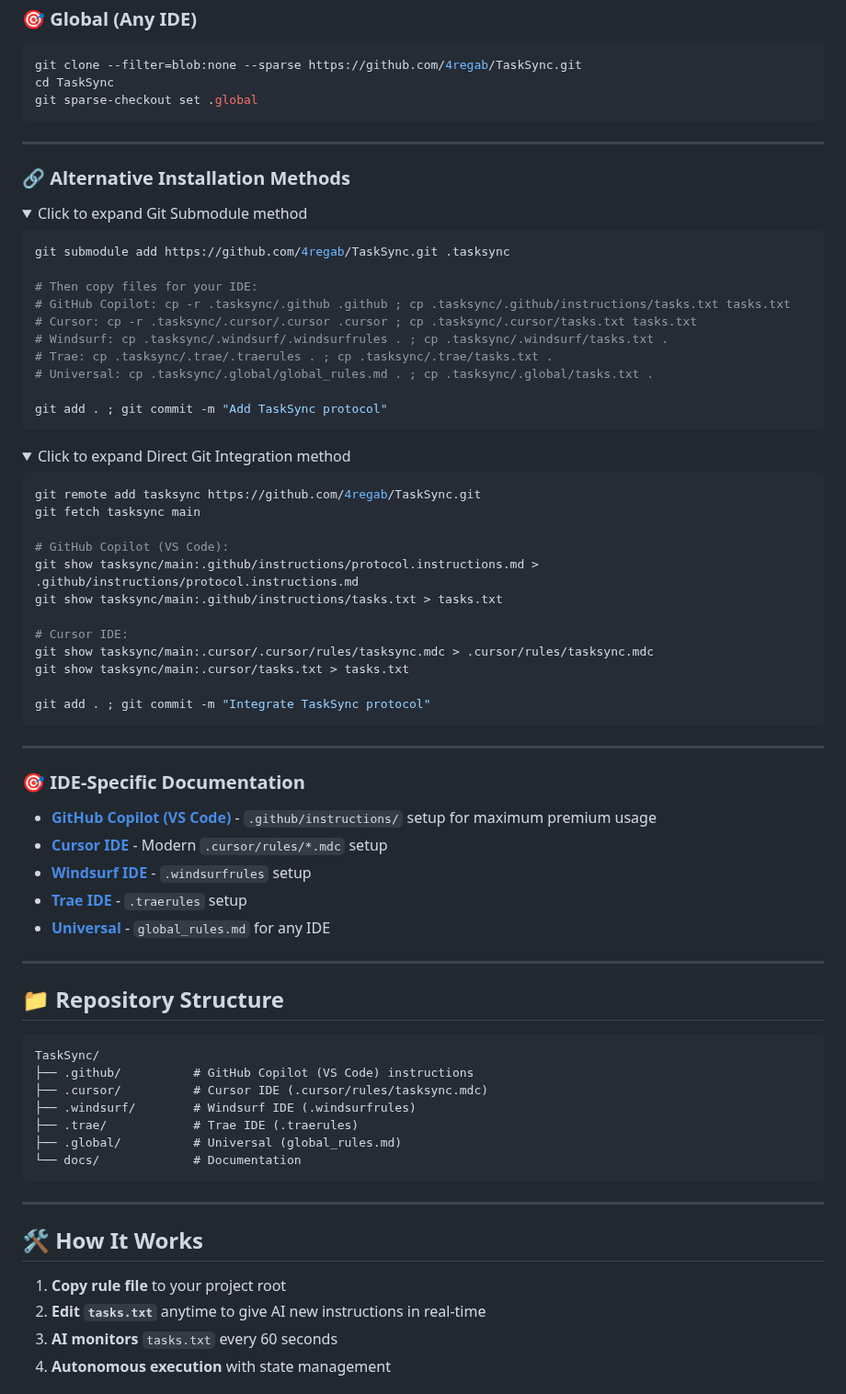
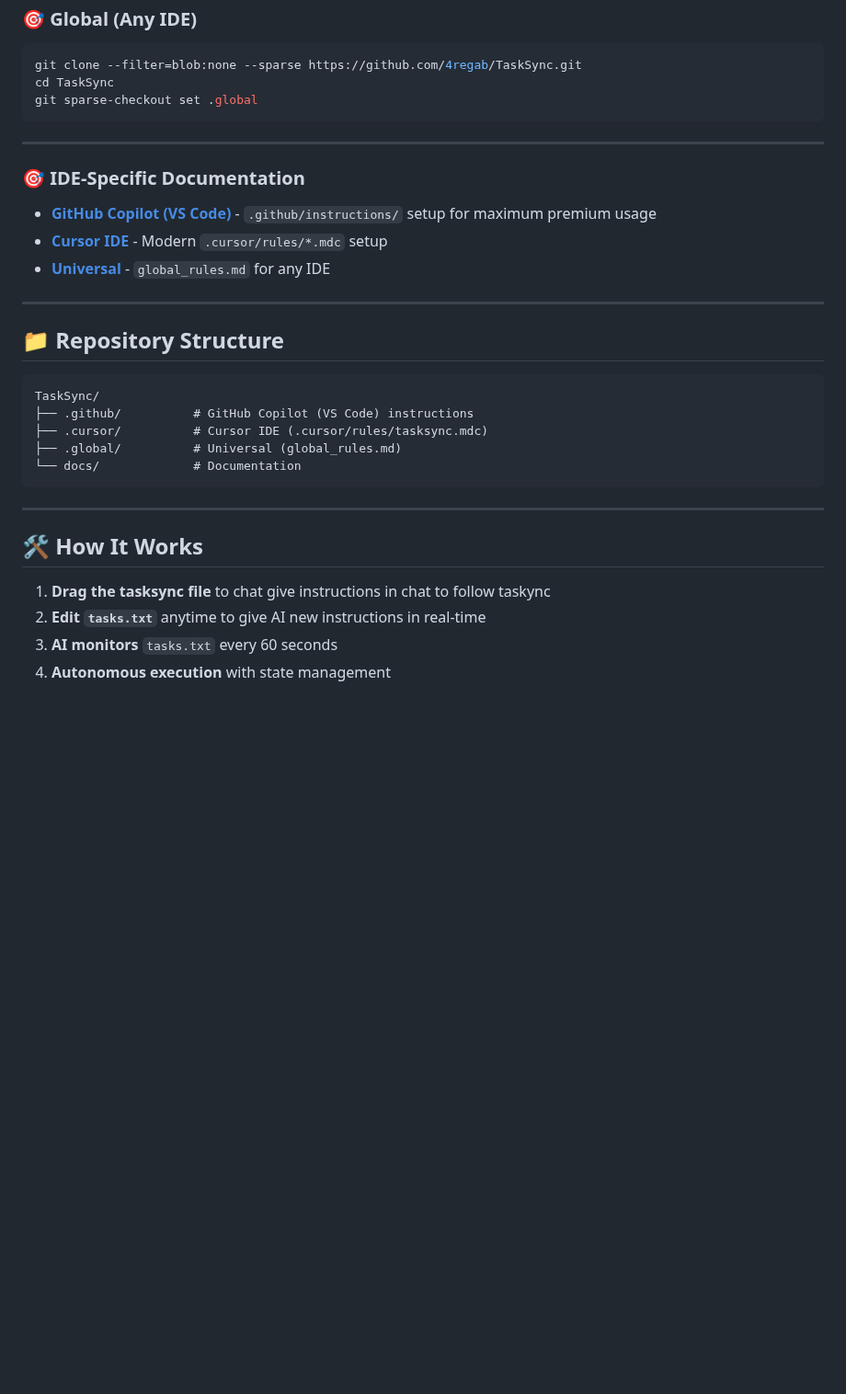
Before and after one commit to bbasketballer75/TaskSync, a Markdown page: .github/README.md, the part around the change. Shown at 92% size. Drawn GitHub-style; folded sections open; blank space fills up the shorter version.

````diff
--- a/.github/README.md
+++ b/.github/README.md
@@ -62,53 +62,9 @@ git sparse-checkout set .global
 ```
 ---
 
-### 🔗 Alternative Installation Methods
-
-<details>
-<summary>Click to expand Git Submodule method</summary>
-
-```bash
-git submodule add https://github.com/4regab/TaskSync.git .tasksync
-
-# Then copy files for your IDE:
-# GitHub Copilot: cp -r .tasksync/.github .github ; cp .tasksync/.github/instructions/tasks.txt tasks.txt
-# Cursor: cp -r .tasksync/.cursor/.cursor .cursor ; cp .tasksync/.cursor/tasks.txt tasks.txt
-# Windsurf: cp .tasksync/.windsurf/.windsurfrules . ; cp .tasksync/.windsurf/tasks.txt .
-# Trae: cp .tasksync/.trae/.traerules . ; cp .tasksync/.trae/tasks.txt .
-# Universal: cp .tasksync/.global/global_rules.md . ; cp .tasksync/.global/tasks.txt .
-
-git add . ; git commit -m "Add TaskSync protocol"
-```
-
-</details>
-
-<details>
-<summary>Click to expand Direct Git Integration method</summary>
-
-```bash
-git remote add tasksync https://github.com/4regab/TaskSync.git
-git fetch tasksync main
-
-# GitHub Copilot (VS Code):
-git show tasksync/main:.github/instructions/protocol.instructions.md > .github/instructions/protocol.instructions.md
-git show tasksync/main:.github/instructions/tasks.txt > tasks.txt
-
-# Cursor IDE:
-git show tasksync/main:.cursor/.cursor/rules/tasksync.mdc > .cursor/rules/tasksync.mdc
-git show tasksync/main:.cursor/tasks.txt > tasks.txt
-
-git add . ; git commit -m "Integrate TaskSync protocol"
-```
-
-</details>
-
----
-
 ### 🎯 IDE-Specific Documentation
 - **[GitHub Copilot (VS Code)](.github/)** - `.github/instructions/` setup for maximum premium usage
 - **[Cursor IDE](.cursor/)** - Modern `.cursor/rules/*.mdc` setup
-- **[Windsurf IDE](.windsurf/)** - `.windsurfrules` setup
-- **[Trae IDE](.trae/)** - `.traerules` setup
 - **[Universal](.global/)** - `global_rules.md` for any IDE
 
 ---
@@ -119,17 +75,14 @@ git add . ; git commit -m "Integrate TaskSync protocol"
 TaskSync/
 ├── .github/          # GitHub Copilot (VS Code) instructions
 ├── .cursor/          # Cursor IDE (.cursor/rules/tasksync.mdc)
-├── .windsurf/        # Windsurf IDE (.windsurfrules)
-├── .trae/            # Trae IDE (.traerules)
 ├── .global/          # Universal (global_rules.md)
 └── docs/             # Documentation
 ```
-
 ---
 
 ## 🛠️ How It Works
 
-1. **Copy rule file** to your project root
+1. **Drag the tasksync file** to chat give instructions in chat to follow taskync
 2. **Edit `tasks.txt`** anytime to give AI new instructions in real-time
 3. **AI monitors** `tasks.txt` every 60 seconds
 4. **Autonomous execution** with state management
````
